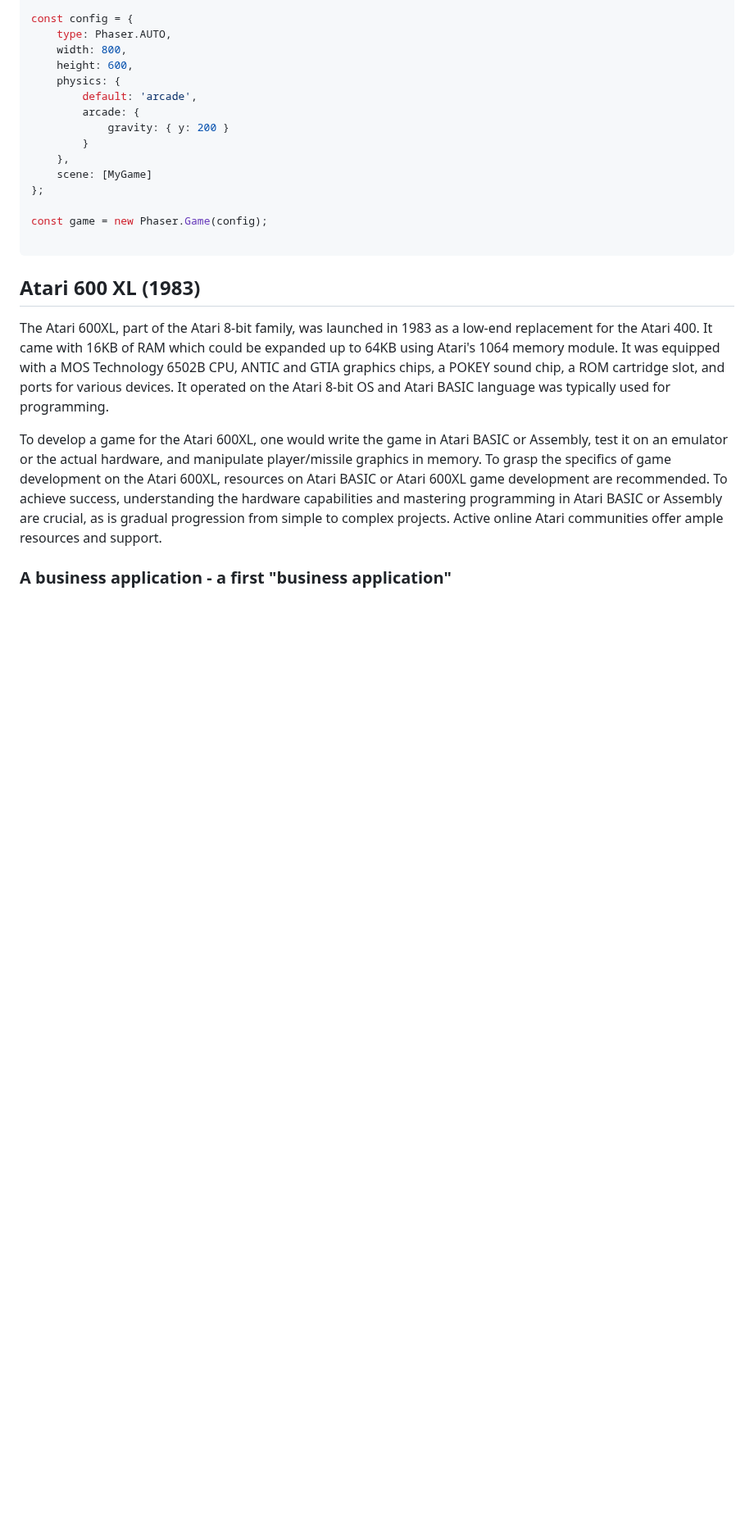
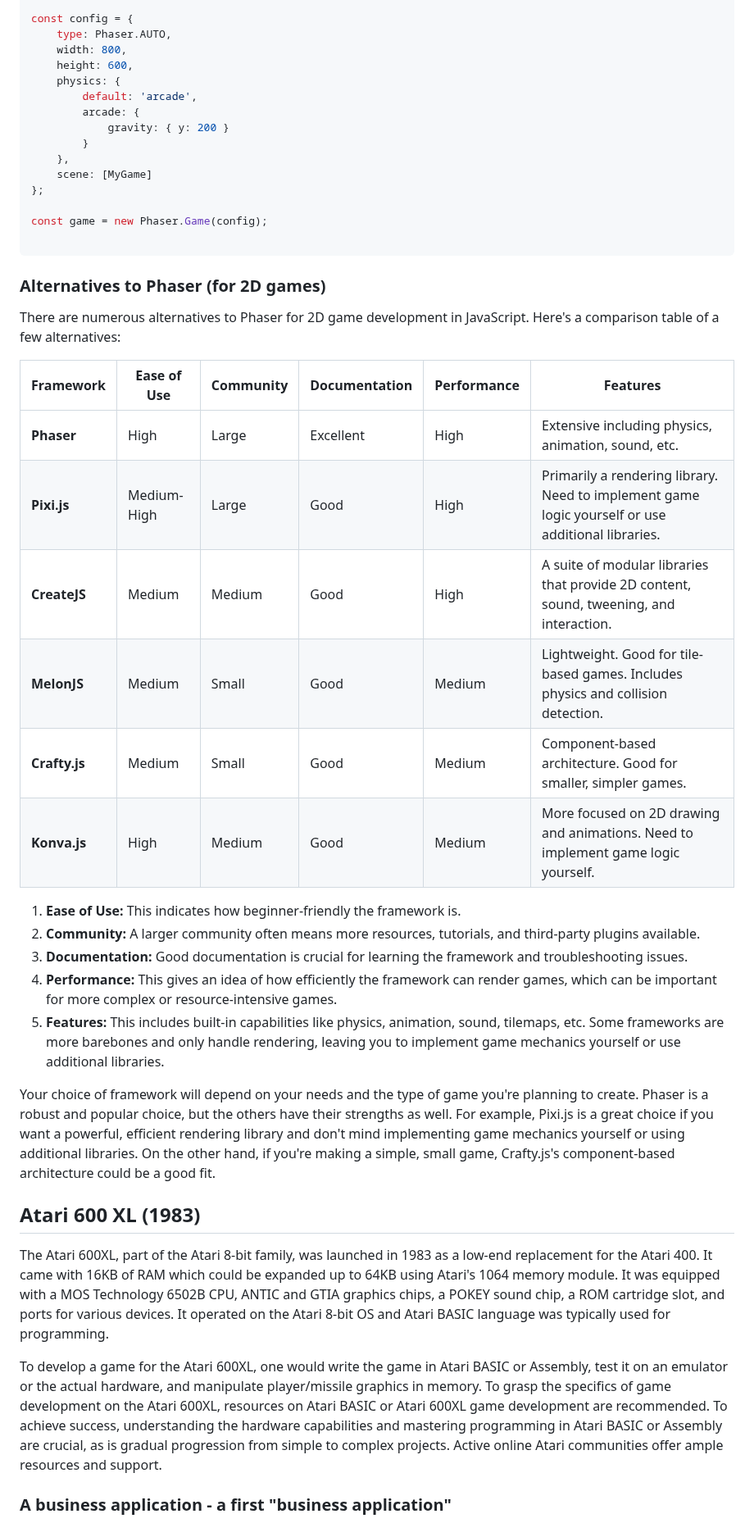
Before and after one commit to skirtapaieo/games-and-visual-art, a Markdown page: README.md, the part around the change. Shown at 82% size. Drawn GitHub-style; blank space fills up the shorter version.

````diff
--- a/README.md
+++ b/README.md
@@ -272,6 +272,26 @@ const game = new Phaser.Game(config);
 
 ```
 
+### Alternatives to Phaser (for 2D games)
+
+There are numerous alternatives to Phaser for 2D game development in JavaScript. Here's a comparison table of a few alternatives:
+
+| Framework       | Ease of Use  | Community | Documentation | Performance | Features |
+|-----------------|--------------|-----------|---------------|-------------|----------|
+| **Phaser**      | High         | Large     | Excellent     | High        | Extensive including physics, animation, sound, etc. |
+| **Pixi.js**     | Medium-High  | Large     | Good          | High        | Primarily a rendering library. Need to implement game logic yourself or use additional libraries. |
+| **CreateJS**    | Medium       | Medium    | Good          | High        | A suite of modular libraries that provide 2D content, sound, tweening, and interaction. |
+| **MelonJS**     | Medium       | Small     | Good          | Medium      | Lightweight. Good for tile-based games. Includes physics and collision detection. |
+| **Crafty.js**   | Medium       | Small     | Good          | Medium      | Component-based architecture. Good for smaller, simpler games. |
+| **Konva.js**    | High         | Medium    | Good          | Medium      | More focused on 2D drawing and animations. Need to implement game logic yourself. |
+
+1. **Ease of Use:** This indicates how beginner-friendly the framework is.
+2. **Community:** A larger community often means more resources, tutorials, and third-party plugins available.
+3. **Documentation:** Good documentation is crucial for learning the framework and troubleshooting issues.
+4. **Performance:** This gives an idea of how efficiently the framework can render games, which can be important for more complex or resource-intensive games.
+5. **Features:** This includes built-in capabilities like physics, animation, sound, tilemaps, etc. Some frameworks are more barebones and only handle rendering, leaving you to implement game mechanics yourself or use additional libraries.
+
+Your choice of framework will depend on your needs and the type of game you're planning to create. Phaser is a robust and popular choice, but the others have their strengths as well. For example, Pixi.js is a great choice if you want a powerful, efficient rendering library and don't mind implementing game mechanics yourself or using additional libraries. On the other hand, if you're making a simple, small game, Crafty.js's component-based architecture could be a good fit.
 ## Atari 600 XL (1983)
 
 The Atari 600XL, part of the Atari 8-bit family, was launched in 1983 as a low-end replacement for the Atari 400. It came with 16KB of RAM which could be expanded up to 64KB using Atari's 1064 memory module. It was equipped with a MOS Technology 6502B CPU, ANTIC and GTIA graphics chips, a POKEY sound chip, a ROM cartridge slot, and ports for various devices. It operated on the Atari 8-bit OS and Atari BASIC language was typically used for programming.
````
